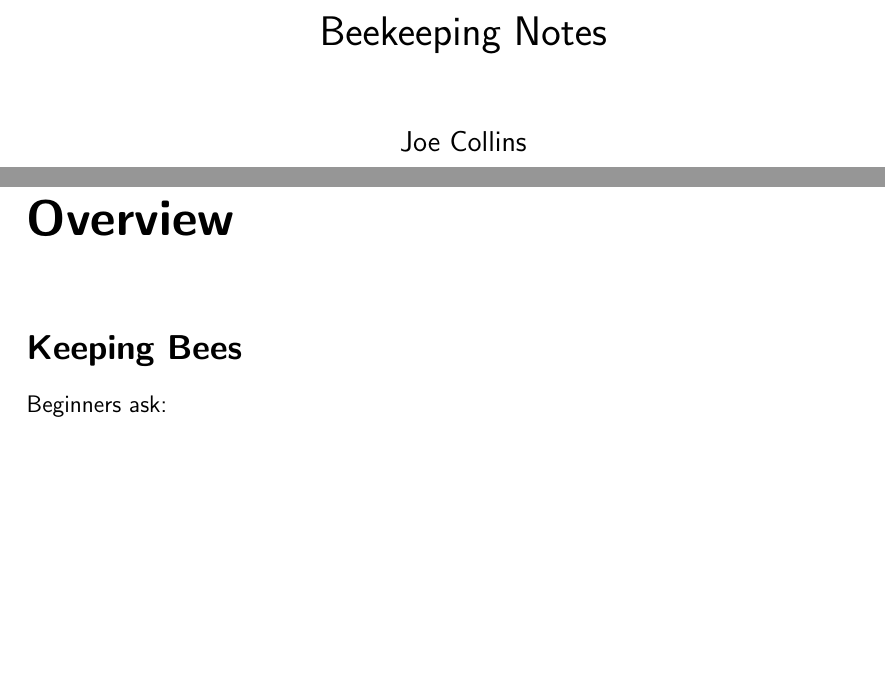
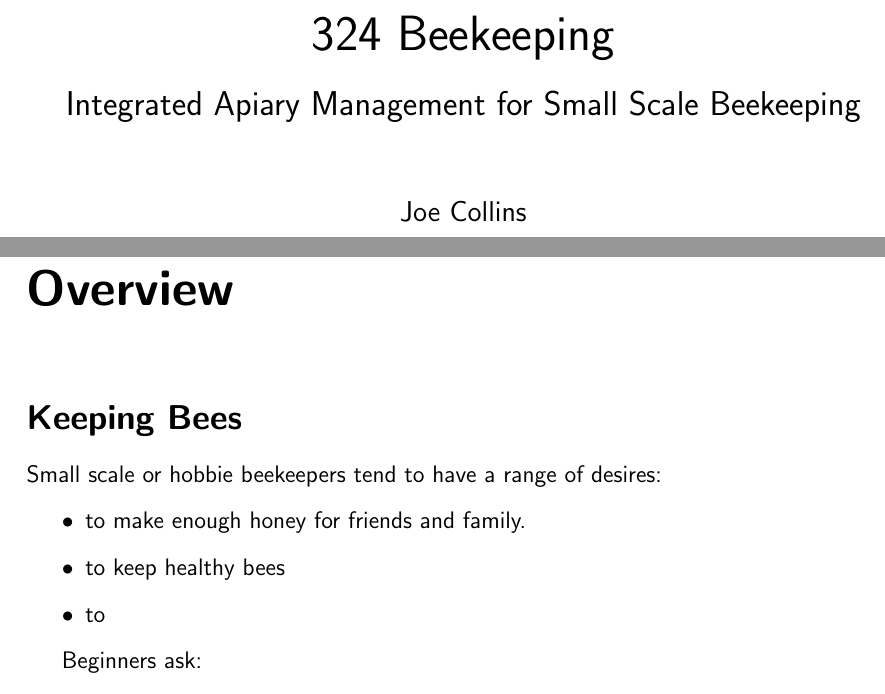
Before and after one commit to joejcollins/rhapsody-angel, a LaTeX document (00Main.tex): two parts of pages 1 and 5 of 32 before the commit and two parts of pages 1 and 5 of 30 after it, joined at a grey line, cut at the place of the change, the shorter picture padded with empty space. Compiled offline with pdfLaTeX.

```diff
--- a/00Main.tex
+++ b/00Main.tex
@@ -1,6 +1,7 @@
 \documentclass{./BeekeepingBook}
 
-\title{Beekeeping Notes}
+\title{\Huge 324 Beekeeping\\ \vspace{1 ex} \Large Integrated Apiary Management for Small Scale Beekeeping}
+
 \author{Joe Collins}
 \date{\DTMnow}
 
@@ -12,6 +13,14 @@
 \chapter{Overview}
 
 \section*{Keeping Bees}
+
+Small scale or hobbie beekeepers tend to have a range of desires:
+
+\begin{itemize}
+  \item to make enough honey for friends and family.
+  \item to keep healthy bees
+  \item to
+\end{itemize}
 
 Beginners ask:
 
```
Also changed, not shown: 05May.tex (+1 -1 lines), BeekeepingBook.cls (+2 -0 lines).
